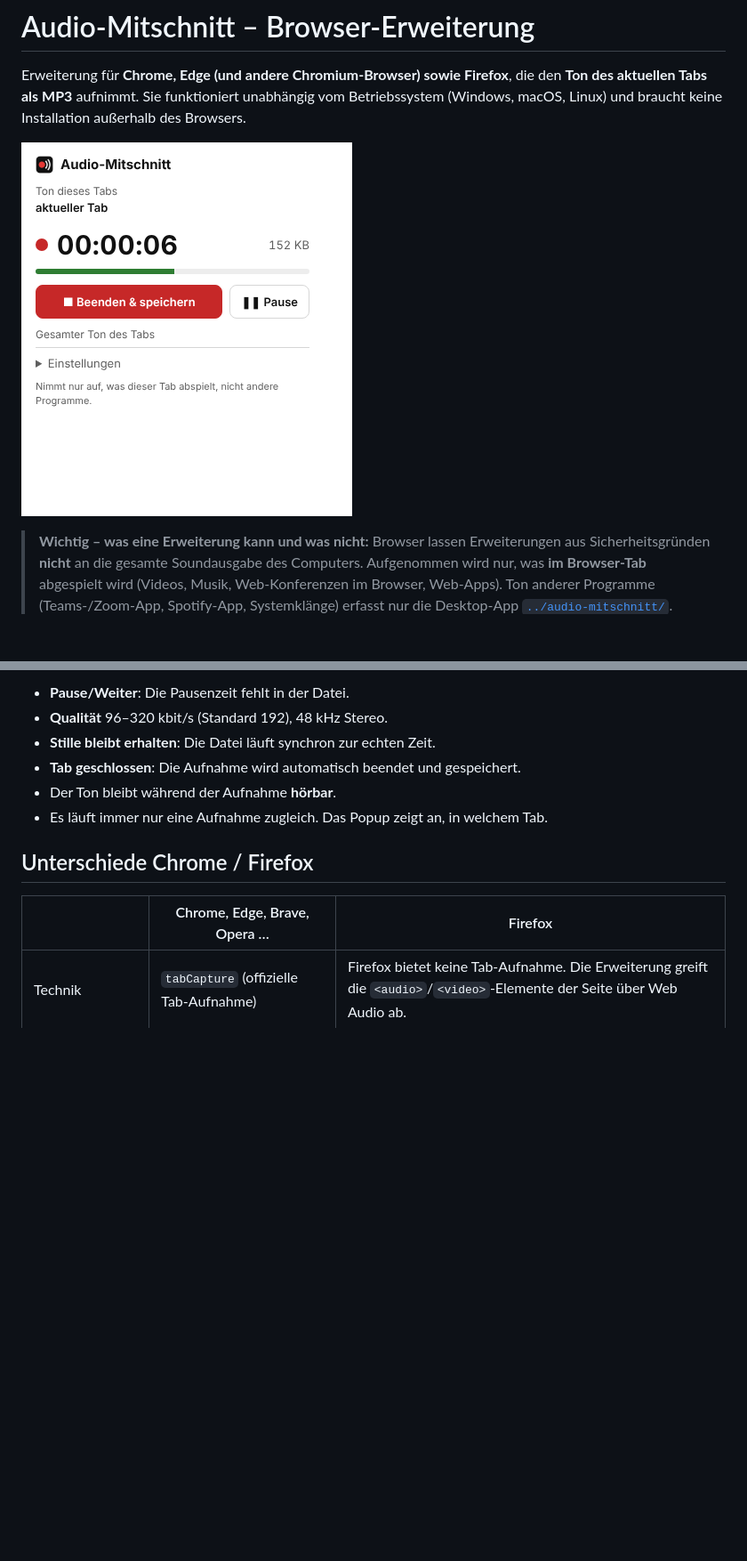
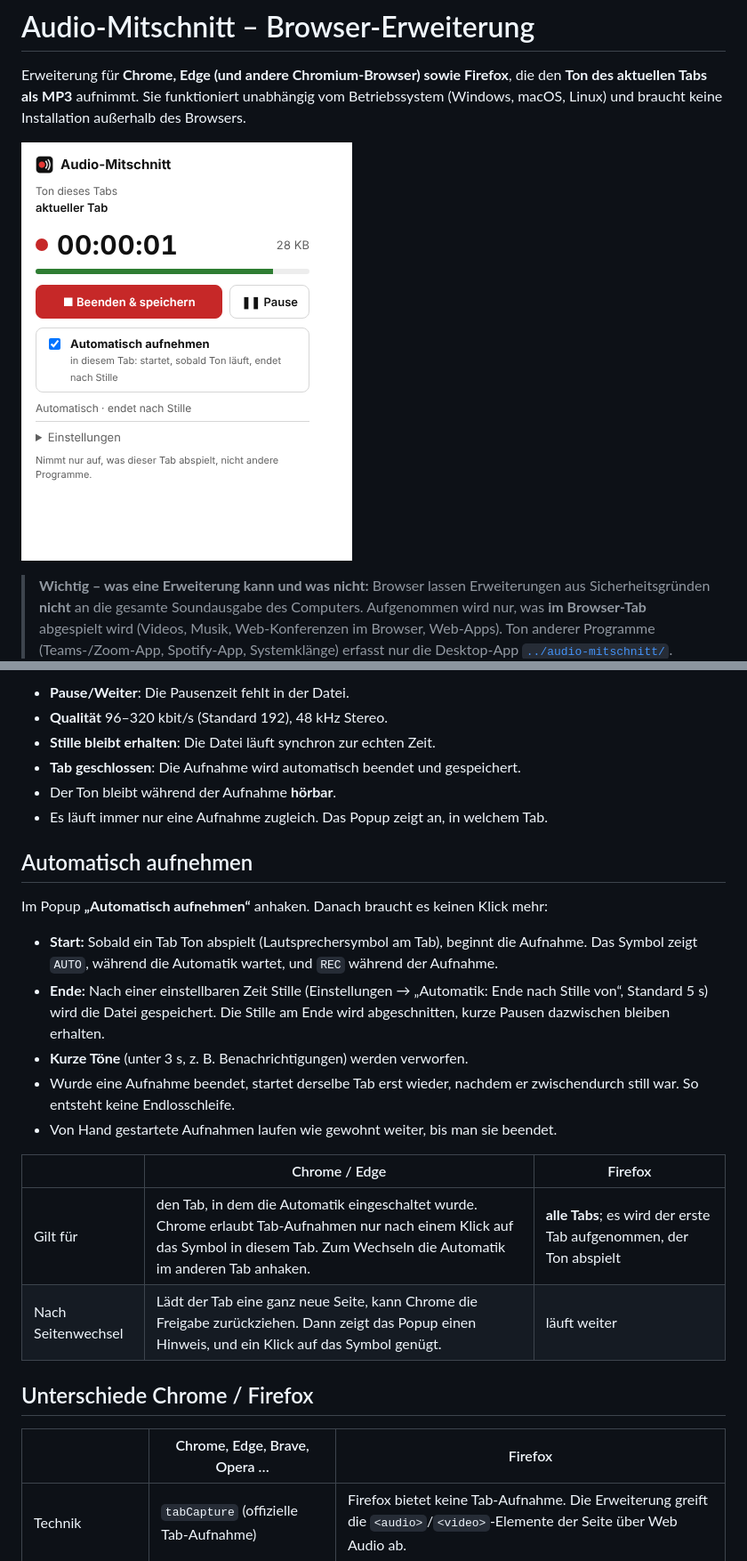
Before and after one commit to develkd/softpal-tools, a Markdown page: audio-mitschnitt-erweiterung/README.md, 2 parts joined by grey strips. Shown at 89% size. Rendered like a GitHub page; pictures changed too: audio-mitschnitt-erweiterung/docs/popup.png; blank space fills up the shorter version.

```diff
--- a/audio-mitschnitt-erweiterung/README.md
+++ b/audio-mitschnitt-erweiterung/README.md
@@ -22,6 +22,21 @@ Weitere Funktionen:
 - Der Ton bleibt während der Aufnahme **hörbar**.
 - Es läuft immer nur eine Aufnahme zugleich. Das Popup zeigt an, in welchem Tab.
 
+## Automatisch aufnehmen
+
+Im Popup **„Automatisch aufnehmen“** anhaken. Danach braucht es keinen Klick mehr:
+
+- **Start:** Sobald ein Tab Ton abspielt (Lautsprechersymbol am Tab), beginnt die Aufnahme. Das Symbol zeigt `AUTO`, während die Automatik wartet, und `REC` während der Aufnahme.
+- **Ende:** Nach einer einstellbaren Zeit Stille (Einstellungen → „Automatik: Ende nach Stille von“, Standard 5 s) wird die Datei gespeichert. Die Stille am Ende wird abgeschnitten, kurze Pausen dazwischen bleiben erhalten.
+- **Kurze Töne** (unter 3 s, z. B. Benachrichtigungen) werden verworfen.
+- Wurde eine Aufnahme beendet, startet derselbe Tab erst wieder, nachdem er zwischendurch still war. So entsteht keine Endlosschleife.
+- Von Hand gestartete Aufnahmen laufen wie gewohnt weiter, bis man sie beendet.
+
+| | Chrome / Edge | Firefox |
+|---|---|---|
+| Gilt für | den Tab, in dem die Automatik eingeschaltet wurde. Chrome erlaubt Tab-Aufnahmen nur nach einem Klick auf das Symbol in diesem Tab. Zum Wechseln die Automatik im anderen Tab anhaken. | **alle Tabs**; es wird der erste Tab aufgenommen, der Ton abspielt |
+| Nach Seitenwechsel | Lädt der Tab eine ganz neue Seite, kann Chrome die Freigabe zurückziehen. Dann zeigt das Popup einen Hinweis, und ein Klick auf das Symbol genügt. | läuft weiter |
+
 ## Unterschiede Chrome / Firefox
 
 | | Chrome, Edge, Brave, Opera … | Firefox |
```
Also changed, not shown: other parts of audio-mitschnitt-erweiterung/README.md (+4 -2 lines), 14 other files.
